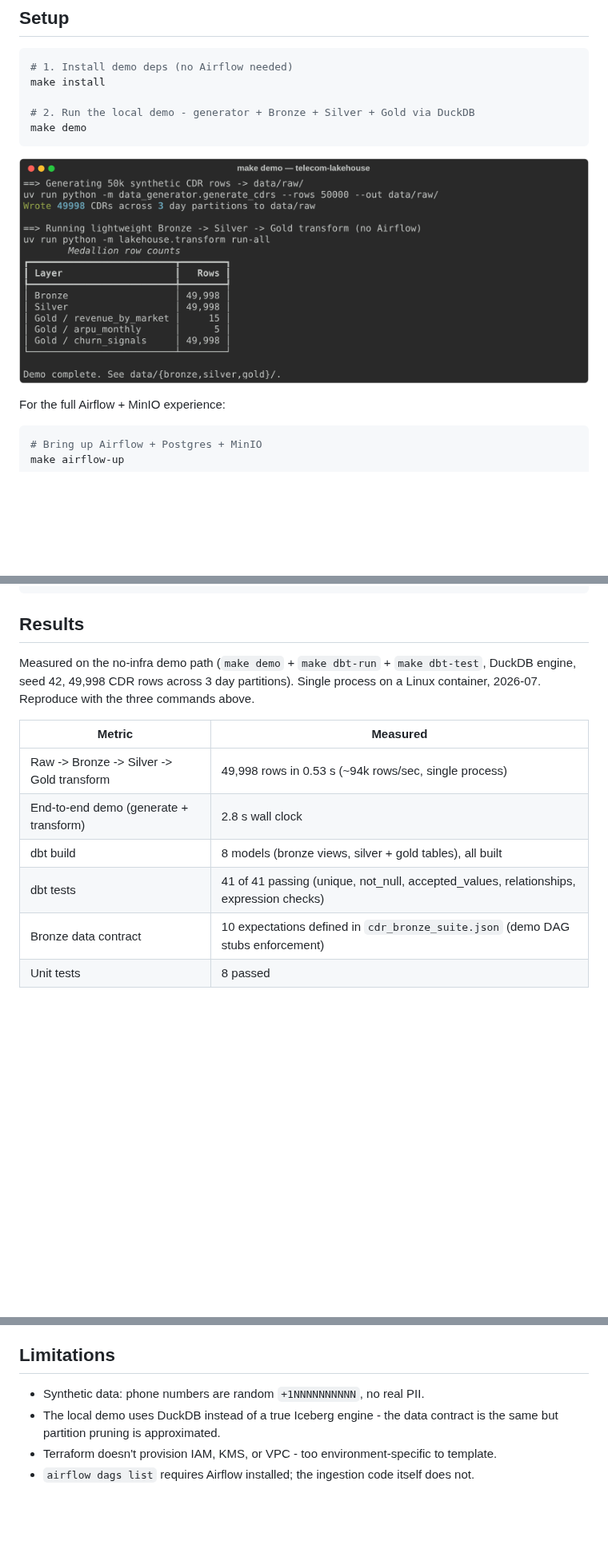
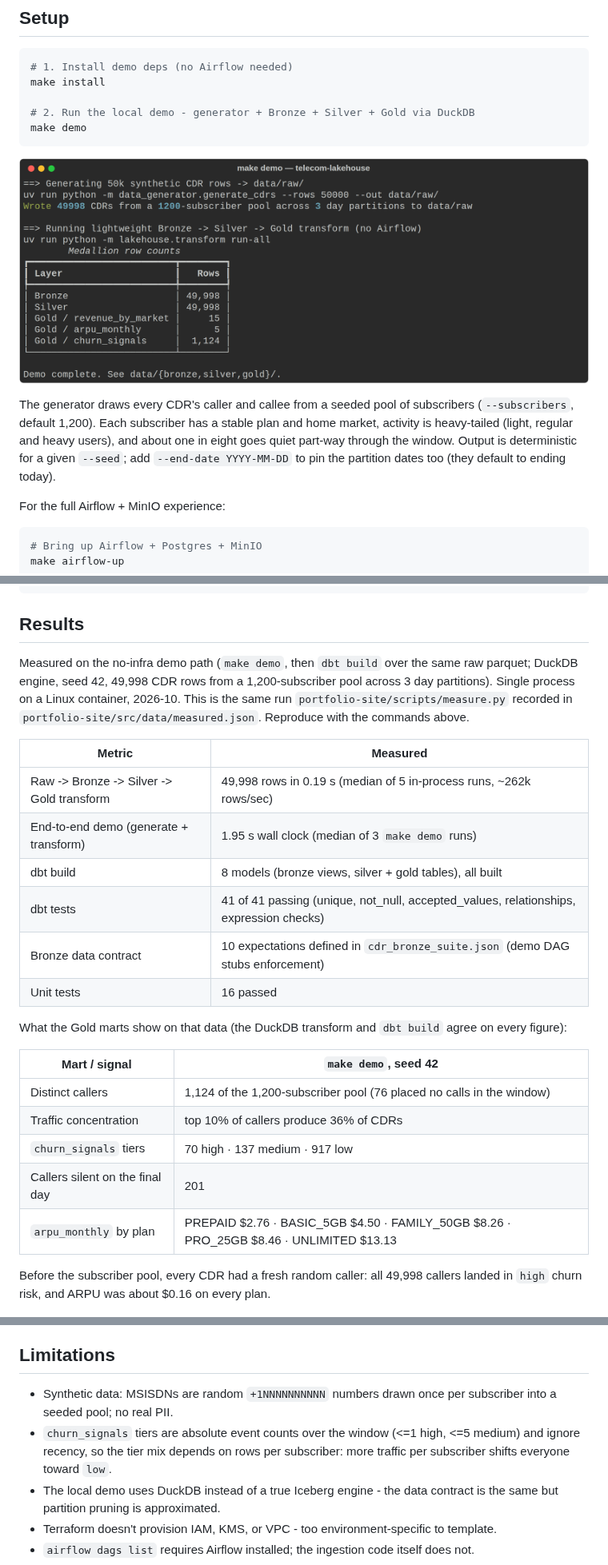
Before and after one commit to AlexHuggler/Huggler-portfolio, a Markdown page: project-telecom-lakehouse/README.md, 3 parts joined by grey strips. Shown at 80% size. GitHub-like rendering; pictures changed too: project-telecom-lakehouse/docs/img/pipeline-run.png; blank space fills up the shorter version.

````diff
--- a/project-telecom-lakehouse/README.md
+++ b/project-telecom-lakehouse/README.md
@@ -66,7 +66,14 @@ make install
 make demo
 ```
 
-![make demo output: 50k CDRs generated, then Bronze/Silver/Gold row counts from the medallion transform](docs/img/pipeline-run.png)
+![make demo output: 50k CDRs from a 1,200-subscriber pool, then Bronze/Silver/Gold row counts from the medallion transform](docs/img/pipeline-run.png)
+
+The generator draws every CDR's caller and callee from a seeded pool of
+subscribers (`--subscribers`, default 1,200). Each subscriber has a stable
+plan and home market, activity is heavy-tailed (light, regular and heavy
+users), and about one in eight goes quiet part-way through the window.
+Output is deterministic for a given `--seed`; add `--end-date YYYY-MM-DD` to
+pin the partition dates too (they default to ending today).
 
 For the full Airflow + MinIO experience:
 
@@ -121,19 +128,35 @@ A representative excerpt:
 
 ## Results
 
-Measured on the no-infra demo path (`make demo` + `make dbt-run` +
-`make dbt-test`, DuckDB engine, seed 42, 49,998 CDR rows across 3 day
-partitions). Single process on a Linux container, 2026-07. Reproduce
-with the three commands above.
+Measured on the no-infra demo path (`make demo`, then `dbt build` over the
+same raw parquet; DuckDB engine, seed 42, 49,998 CDR rows from a
+1,200-subscriber pool across 3 day partitions). Single process on a Linux
+container, 2026-10. This is the same run `portfolio-site/scripts/measure.py`
+recorded in `portfolio-site/src/data/measured.json`. Reproduce with the
+commands above.
 
 | Metric | Measured |
 | --- | --- |
-| Raw -> Bronze -> Silver -> Gold transform | 49,998 rows in 0.53 s (~94k rows/sec, single process) |
-| End-to-end demo (generate + transform) | 2.8 s wall clock |
+| Raw -> Bronze -> Silver -> Gold transform | 49,998 rows in 0.19 s (median of 5 in-process runs, ~262k rows/sec) |
+| End-to-end demo (generate + transform) | 1.95 s wall clock (median of 3 `make demo` runs) |
 | dbt build | 8 models (bronze views, silver + gold tables), all built |
 | dbt tests | 41 of 41 passing (unique, not_null, accepted_values, relationships, expression checks) |
 | Bronze data contract | 10 expectations defined in `cdr_bronze_suite.json` (demo DAG stubs enforcement) |
-| Unit tests | 8 passed |
+| Unit tests | 16 passed |
+
+What the Gold marts show on that data (the DuckDB transform and `dbt build`
+agree on every figure):
+
+| Mart / signal | `make demo`, seed 42 |
+| --- | --- |
+| Distinct callers | 1,124 of the 1,200-subscriber pool (76 placed no calls in the window) |
+| Traffic concentration | top 10% of callers produce 36% of CDRs |
+| `churn_signals` tiers | 70 high · 137 medium · 917 low |
+| Callers silent on the final day | 201 |
+| `arpu_monthly` by plan | PREPAID $2.76 · BASIC_5GB $4.50 · FAMILY_50GB $8.26 · PRO_25GB $8.46 · UNLIMITED $13.13 |
+
+Before the subscriber pool, every CDR had a fresh random caller: all 49,998
+callers landed in `high` churn risk, and ARPU was about $0.16 on every plan.
 
 ![dbt test output: 41 of 41 data tests passing](docs/img/dbt-tests.png)
 
@@ -172,7 +195,11 @@ claim depends on the upstream feed format.
 
 ## Limitations
 
-- Synthetic data: phone numbers are random `+1NNNNNNNNNN`, no real PII.
+- Synthetic data: MSISDNs are random `+1NNNNNNNNNN` numbers drawn once
+  per subscriber into a seeded pool; no real PII.
+- `churn_signals` tiers are absolute event counts over the window (<=1
+  high, <=5 medium) and ignore recency, so the tier mix depends on rows
+  per subscriber: more traffic per subscriber shifts everyone toward `low`.
 - The local demo uses DuckDB instead of a true Iceberg engine - the
   data contract is the same but partition pruning is approximated.
 - Terraform doesn't provision IAM, KMS, or VPC - too
````
Also changed, not shown: 3 other files.
